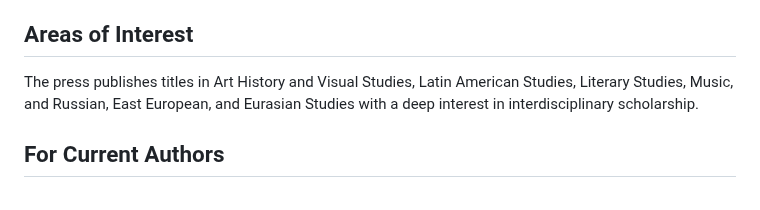
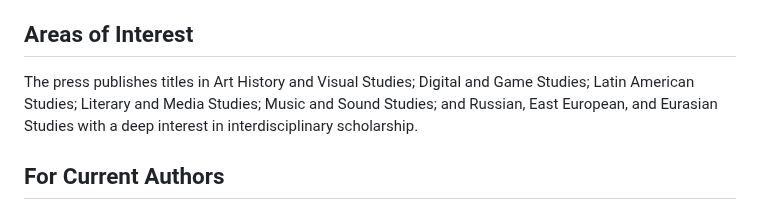
Before and after one commit to mlibrary/about-amherst, a Markdown page: src/content/authors.md, the part around the change. Rendered like a GitHub page.

Commit message:
Update Pages “authors”

```diff
--- a/src/content/authors.md
+++ b/src/content/authors.md
@@ -90,7 +90,7 @@ The Video Game Art Reader (VGAR) is a peer-reviewed annual series for video game
 
 ## Areas of Interest
 
-The press publishes titles in Art History and Visual Studies, Latin American Studies, Literary Studies, Music, and Russian, East European, and Eurasian Studies with a deep interest in interdisciplinary scholarship.
+The press publishes titles in Art History and Visual Studies; Digital and Game Studies; Latin American Studies; Literary and Media Studies; Music and Sound Studies; and Russian, East European, and Eurasian Studies with a deep interest in interdisciplinary scholarship.
 
 ## For Current Authors
 
```
